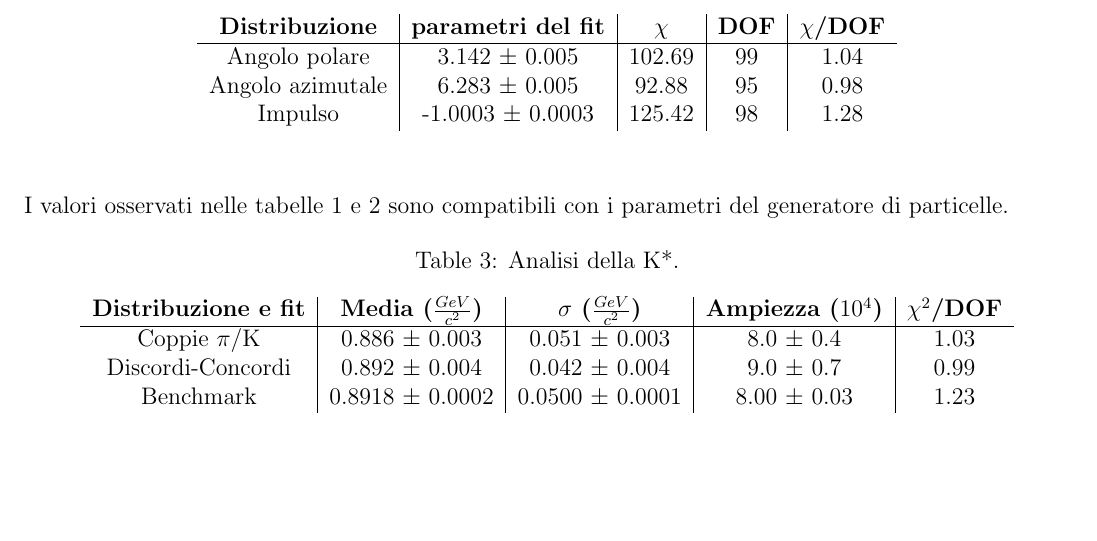
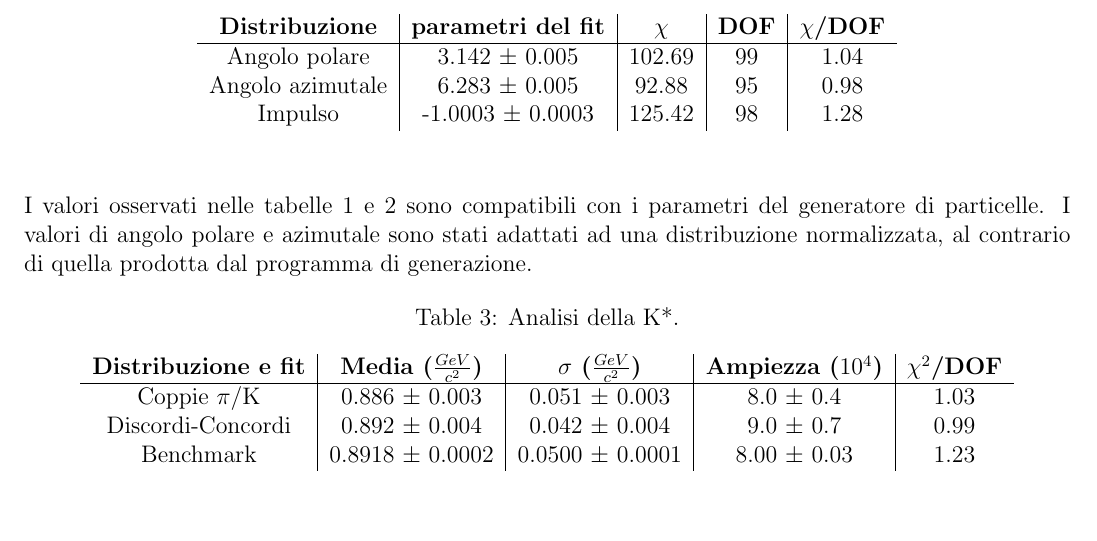
Before and after one commit to TheCodeEater/root_report, a LaTeX document (Relazione progetto ROOT.tex): part of page 3 of 4, cut so that both start at the same text, the shorter picture padded with empty space. Compiled offline with pdfLaTeX.

Commit message:
Specifico che ho adattao i parametri della uniforme ad una pdf normalizzata

```diff
--- a/Relazione progetto ROOT.tex
+++ b/Relazione progetto ROOT.tex
@@ -152,6 +152,7 @@ Riportiamo le tabelle delle occorrenze dei tipi di particelle, distribuzione di
 \end{table}
 
 I valori osservati nelle tabelle \ref{tab:table1} e \ref{tab:table2} sono compatibili con i parametri del generatore di particelle.
+I valori di angolo polare e azimutale sono stati adattati ad una distribuzione normalizzata, al contrario di quella prodotta dal programma di generazione.
 
 \begin{table}[H]
   \begin{center}
```
